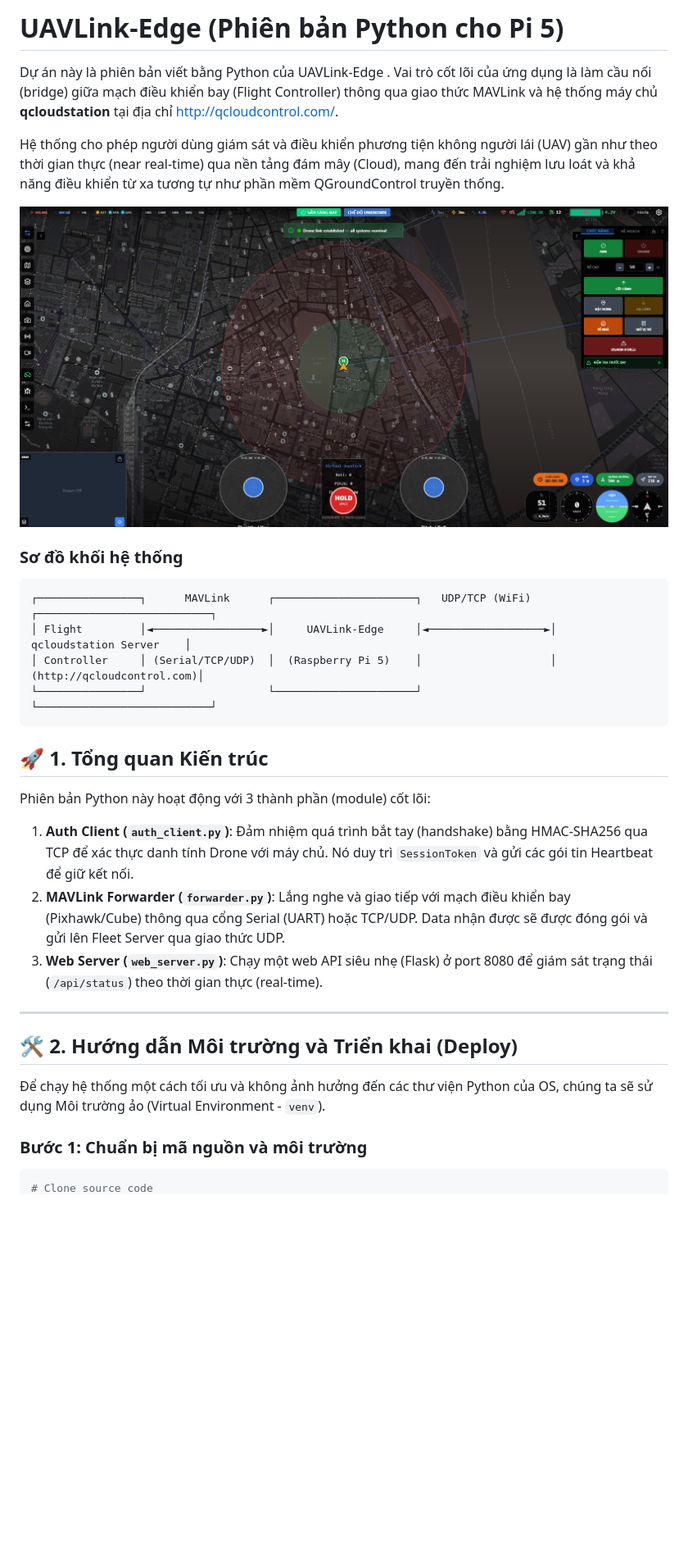
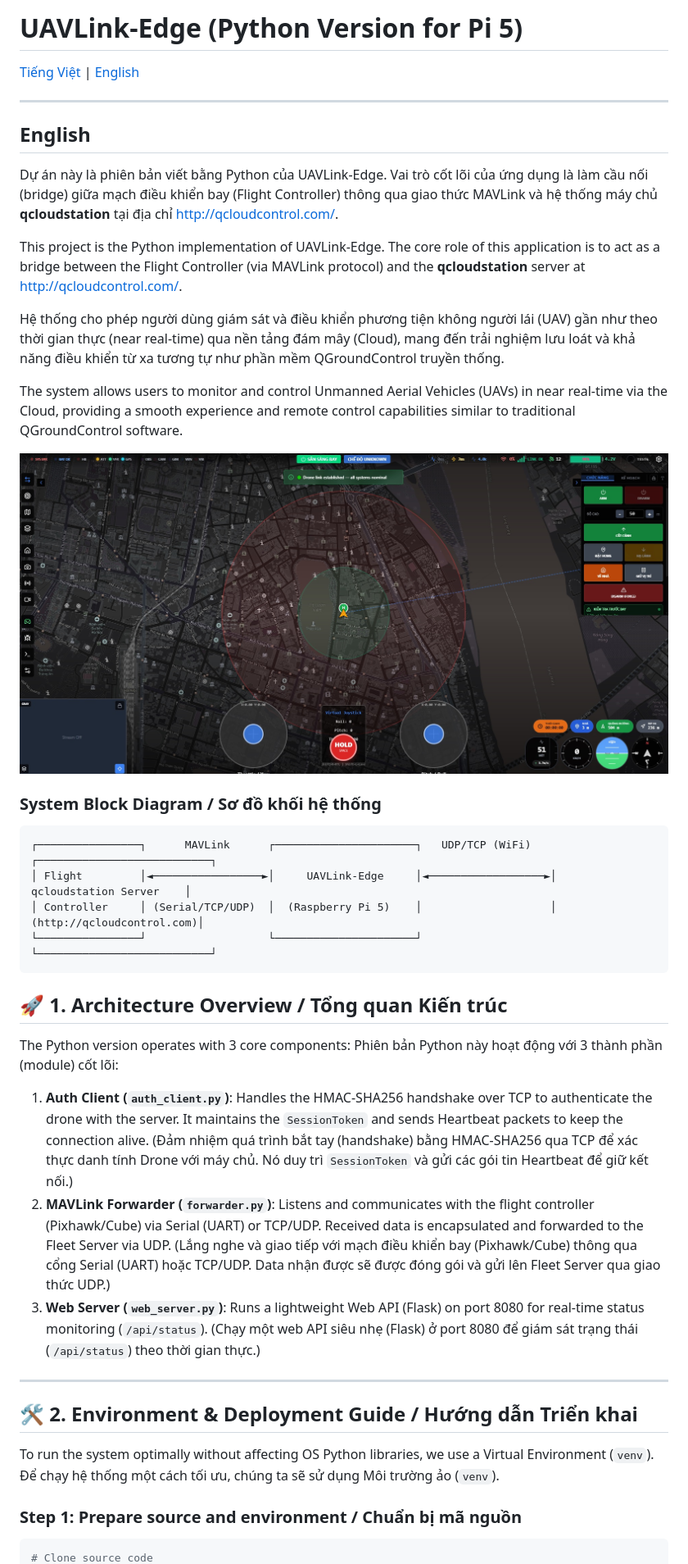
Before and after one commit to hbqtechnologycompany/UAVLink-Edge-Python, a Markdown page: README.md, the part around one of its changes. Shown at 82% size. GitHub-like rendering; blank space fills up the shorter version.

````diff
--- a/README.md
+++ b/README.md
@@ -1,12 +1,22 @@
-# UAVLink-Edge (Phiên bản Python cho Pi 5)
+# UAVLink-Edge (Python Version for Pi 5)
 
-Dự án này là phiên bản viết bằng Python của UAVLink-Edge . Vai trò cốt lõi của ứng dụng là làm cầu nối (bridge) giữa mạch điều khiển bay (Flight Controller) thông qua giao thức MAVLink và hệ thống máy chủ **qcloudstation** tại địa chỉ [http://qcloudcontrol.com/](http://qcloudcontrol.com/).
+[Tiếng Việt](#tiếng-việt) | [English](#english)
+
+---
+
+## English
+
+Dự án này là phiên bản viết bằng Python của UAVLink-Edge. Vai trò cốt lõi của ứng dụng là làm cầu nối (bridge) giữa mạch điều khiển bay (Flight Controller) thông qua giao thức MAVLink và hệ thống máy chủ **qcloudstation** tại địa chỉ [http://qcloudcontrol.com/](http://qcloudcontrol.com/).
+
+This project is the Python implementation of UAVLink-Edge. The core role of this application is to act as a bridge between the Flight Controller (via MAVLink protocol) and the **qcloudstation** server at [http://qcloudcontrol.com/](http://qcloudcontrol.com/).
 
 Hệ thống cho phép người dùng giám sát và điều khiển phương tiện không người lái (UAV) gần như theo thời gian thực (near real-time) qua nền tảng đám mây (Cloud), mang đến trải nghiệm lưu loát và khả năng điều khiển từ xa tương tự như phần mềm QGroundControl truyền thống.
 
-![Giao diện điều khiển qua Cloud](images/pilot-ui.jpg)
+The system allows users to monitor and control Unmanned Aerial Vehicles (UAVs) in near real-time via the Cloud, providing a smooth experience and remote control capabilities similar to traditional QGroundControl software.
 
-### Sơ đồ khối hệ thống
+![Cloud Control Interface](images/pilot-ui.jpg)
+
+### System Block Diagram / Sơ đồ khối hệ thống
 
 ```text
 ┌────────────────┐      MAVLink      ┌──────────────────────┐   UDP/TCP (WiFi)   ┌───────────────────────────┐
@@ -15,20 +25,25 @@ Hệ thống cho phép người dùng giám sát và điều khiển phương ti
 └────────────────┘                   └──────────────────────┘                    └───────────────────────────┘
 ```
 
-## 🚀 1. Tổng quan Kiến trúc
+## 🚀 1. Architecture Overview / Tổng quan Kiến trúc
 
+The Python version operates with 3 core components:
 Phiên bản Python này hoạt động với 3 thành phần (module) cốt lõi:
 
-1.  **Auth Client (`auth_client.py`)**: Đảm nhiệm quá trình bắt tay (handshake) bằng HMAC-SHA256 qua TCP để xác thực danh tính Drone với máy chủ. Nó duy trì `SessionToken` và gửi các gói tin Heartbeat để giữ kết nối.
-2.  **MAVLink Forwarder (`forwarder.py`)**: Lắng nghe và giao tiếp với mạch điều khiển bay (Pixhawk/Cube) thông qua cổng Serial (UART) hoặc TCP/UDP. Data nhận được sẽ được đóng gói và gửi lên Fleet Server qua giao thức UDP.
-3.  **Web Server (`web_server.py`)**: Chạy một web API siêu nhẹ (Flask) ở port 8080 để giám sát trạng thái (`/api/status`) theo thời gian thực (real-time).
+1.  **Auth Client (`auth_client.py`)**: Handles the HMAC-SHA256 handshake over TCP to authenticate the drone with the server. It maintains the `SessionToken` and sends Heartbeat packets to keep the connection alive.
+    (Đảm nhiệm quá trình bắt tay (handshake) bằng HMAC-SHA256 qua TCP để xác thực danh tính Drone với máy chủ. Nó duy trì `SessionToken` và gửi các gói tin Heartbeat để giữ kết nối.)
+2.  **MAVLink Forwarder (`forwarder.py`)**: Listens and communicates with the flight controller (Pixhawk/Cube) via Serial (UART) or TCP/UDP. Received data is encapsulated and forwarded to the Fleet Server via UDP.
+    (Lắng nghe và giao tiếp với mạch điều khiển bay (Pixhawk/Cube) thông qua cổng Serial (UART) hoặc TCP/UDP. Data nhận được sẽ được đóng gói và gửi lên Fleet Server qua giao thức UDP.)
+3.  **Web Server (`web_server.py`)**: Runs a lightweight Web API (Flask) on port 8080 for real-time status monitoring (`/api/status`).
+    (Chạy một web API siêu nhẹ (Flask) ở port 8080 để giám sát trạng thái (`/api/status`) theo thời gian thực.)
 
 ---
 
-## 🛠️ 2. Hướng dẫn Môi trường và Triển khai (Deploy)
+## 🛠️ 2. Environment & Deployment Guide / Hướng dẫn Triển khai
 
-Để chạy hệ thống một cách tối ưu và không ảnh hưởng đến các thư viện Python của OS, chúng ta sẽ sử dụng Môi trường ảo (Virtual Environment - `venv`).
+To run the system optimally without affecting OS Python libraries, we use a Virtual Environment (`venv`).
+Để chạy hệ thống một cách tối ưu, chúng ta sẽ sử dụng Môi trường ảo (`venv`).
 
-### Bước 1: Chuẩn bị mã nguồn và môi trường
+### Step 1: Prepare source and environment / Chuẩn bị mã nguồn
 ```bash
 # Clone source code
````
Also changed, not shown: other parts of README.md (+56 -50 lines).
